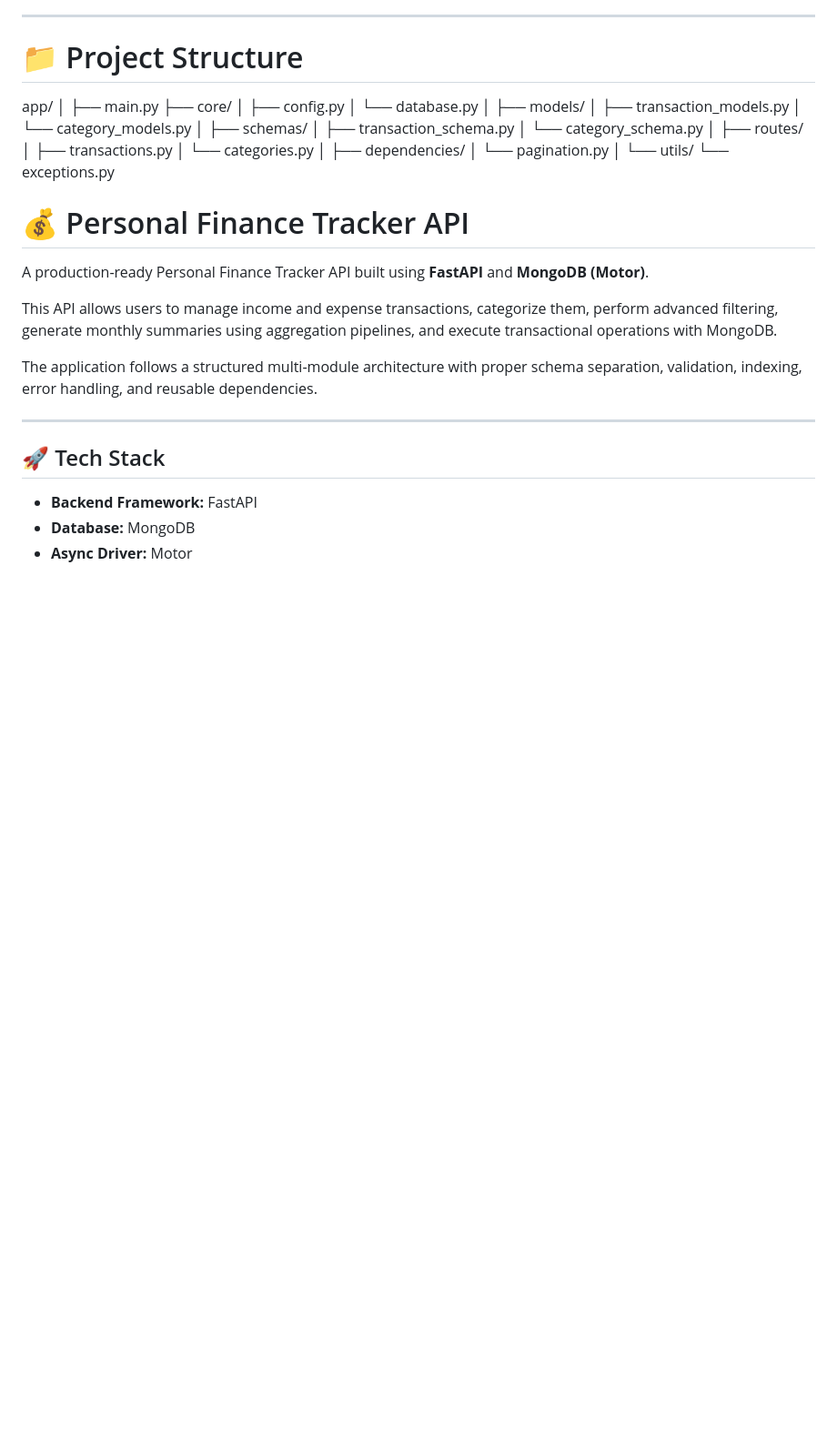
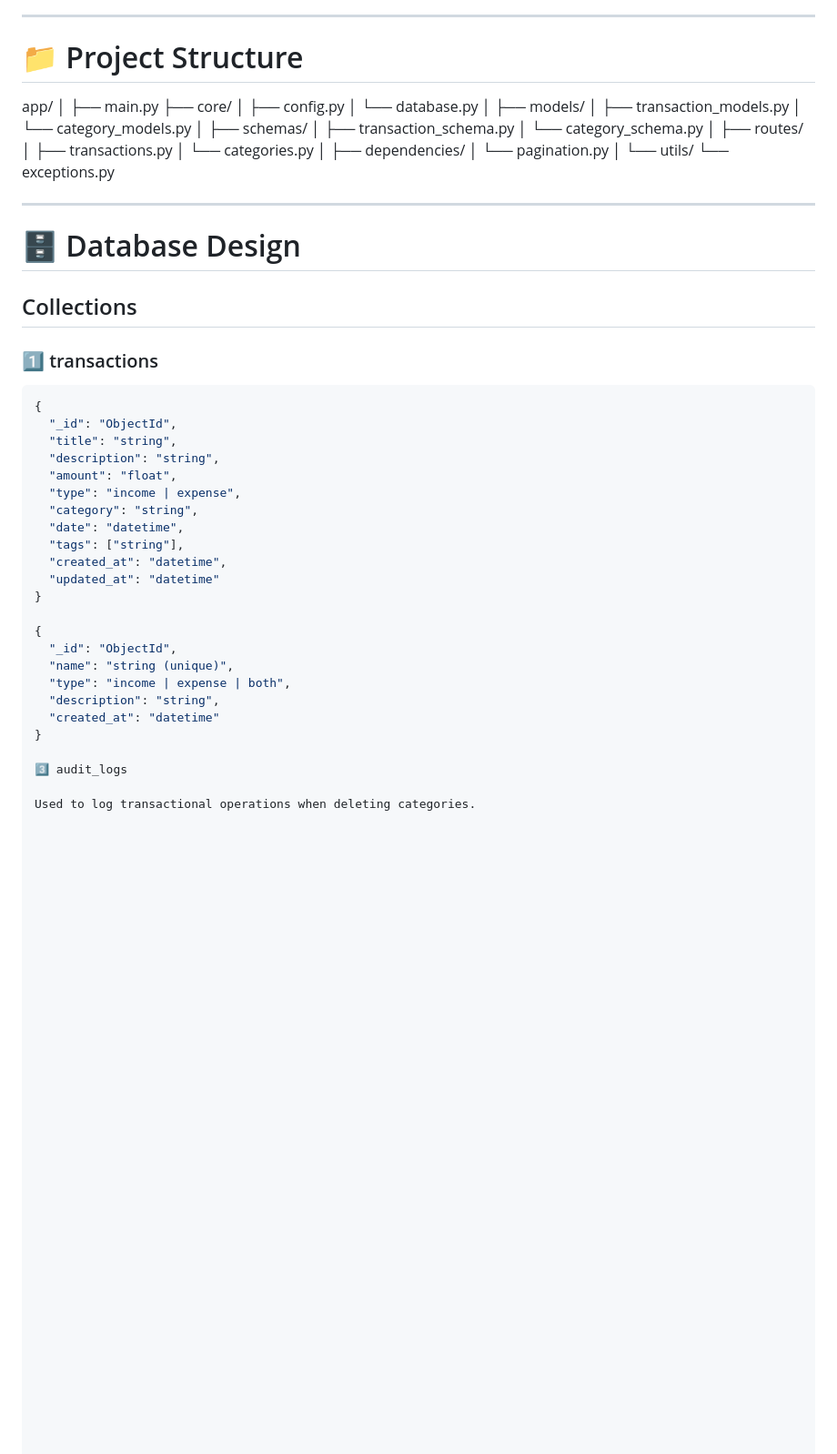
Before and after one commit to nidhiyadav21/Intern_Practice, a Markdown page: 17-02-2026_Task2/README.md, the part around the change. Shown at 91% size. GitHub-like rendering; blank space fills up the shorter version.

````diff
--- a/17-02-2026_Task2/README.md
+++ b/17-02-2026_Task2/README.md
@@ -45,6 +45,56 @@ app/
 │
 └── utils/
 └── exceptions.py
+
+
+---
+
+# 🗄 Database Design
+
+## Collections
+
+### 1️⃣ transactions
+
+```json
+{
+  "_id": "ObjectId",
+  "title": "string",
+  "description": "string",
+  "amount": "float",
+  "type": "income | expense",
+  "category": "string",
+  "date": "datetime",
+  "tags": ["string"],
+  "created_at": "datetime",
+  "updated_at": "datetime"
+}
+
+{
+  "_id": "ObjectId",
+  "name": "string (unique)",
+  "type": "income | expense | both",
+  "description": "string",
+  "created_at": "datetime"
+}
+
+3️⃣ audit_logs
+
+Used to log transactional operations when deleting categories.
+
+
+
+
+
+
+
+
+
+
+
+
+
+
+
 
 
 
````
